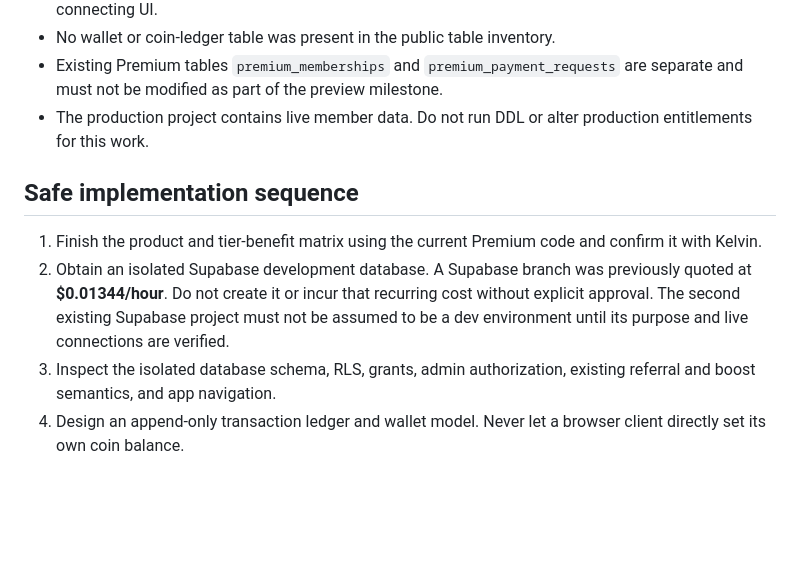
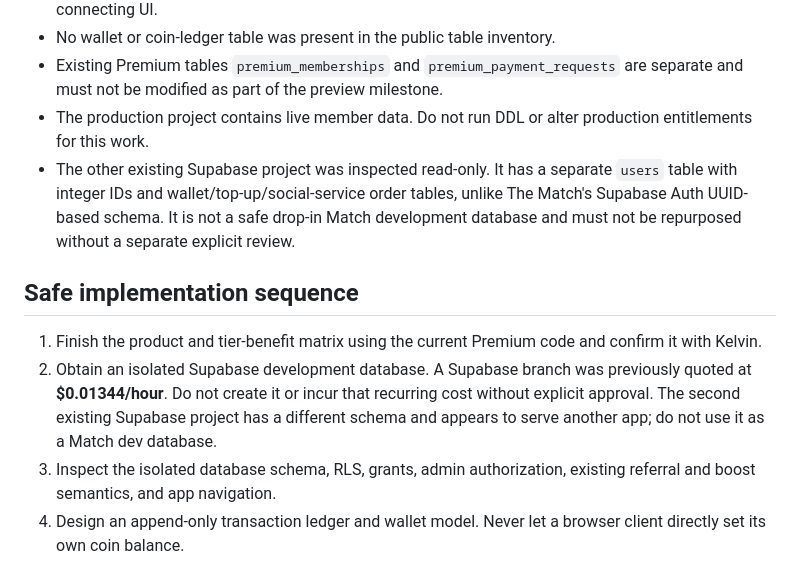
Before and after one commit to kendrickkelvin90-beep/The-Match-dating-app, a Markdown page: docs/monetization-foundation.md, the part around the change. Rendered like a GitHub page; blank space fills up the shorter version.

Commit message:
Record safe database environment assessment

```diff
--- a/docs/monetization-foundation.md
+++ b/docs/monetization-foundation.md
@@ -70,10 +70,11 @@ This is a product proposal, not a verified parity map. Before connecting these e
 - No wallet or coin-ledger table was present in the public table inventory.
 - Existing Premium tables `premium_memberships` and `premium_payment_requests` are separate and must not be modified as part of the preview milestone.
 - The production project contains live member data. Do not run DDL or alter production entitlements for this work.
+- The other existing Supabase project was inspected read-only. It has a separate `users` table with integer IDs and wallet/top-up/social-service order tables, unlike The Match's Supabase Auth UUID-based schema. It is not a safe drop-in Match development database and must not be repurposed without a separate explicit review.
 
 ## Safe implementation sequence
 1. Finish the product and tier-benefit matrix using the current Premium code and confirm it with Kelvin.
-2. Obtain an isolated Supabase development database. A Supabase branch was previously quoted at **$0.01344/hour**. Do not create it or incur that recurring cost without explicit approval. The second existing Supabase project must not be assumed to be a dev environment until its purpose and live connections are verified.
+2. Obtain an isolated Supabase development database. A Supabase branch was previously quoted at **$0.01344/hour**. Do not create it or incur that recurring cost without explicit approval. The second existing Supabase project has a different schema and appears to serve another app; do not use it as a Match dev database.
 3. Inspect the isolated database schema, RLS, grants, admin authorization, existing referral and boost semantics, and app navigation.
 4. Design an append-only transaction ledger and wallet model. Never let a browser client directly set its own coin balance.
 5. Implement server-side atomic credit/debit operations with idempotency keys, ownership checks, audit metadata and safe reversals.
```
